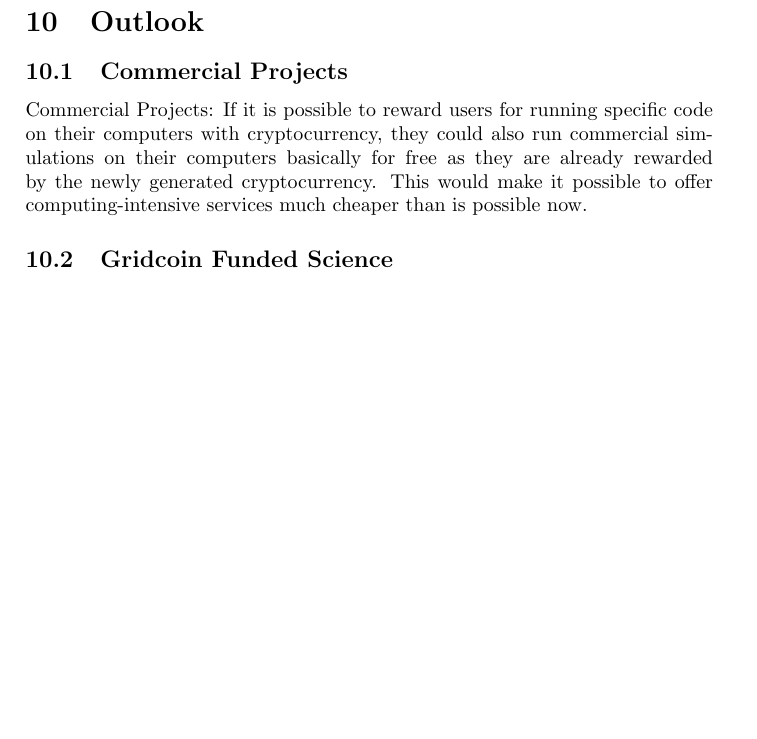
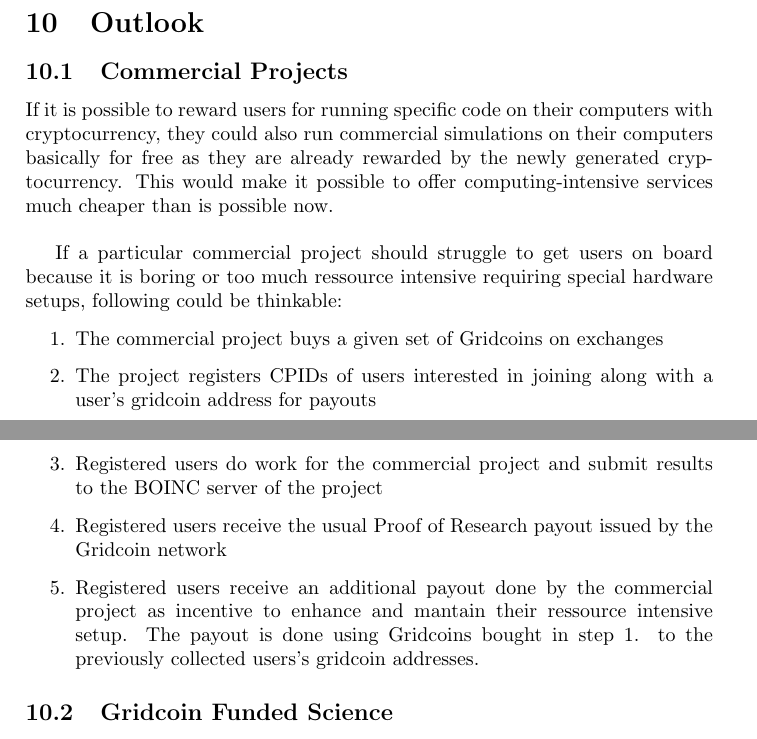
Before and after one commit to gridcoin-community/Whitepaper, a LaTeX paper (gridcoin-research-whitepaper.tex, which reads outlook_commercial_projects.tex): part of page 18 of 31 before the commit and two parts of pages 18 and 19 of 32 after it, the two joined at a grey line, cut so that both start at the same text, the shorter picture padded with empty space. Compiled offline with pdfLaTeX.

Commit message:
expanding section about commercial projects

```diff
--- a/outlook_commercial_projects.tex
+++ b/outlook_commercial_projects.tex
@@ -1,5 +1,13 @@
 \subsection{Commercial Projects}
 
-Commercial Projects: If it is possible to reward users for running specific code on their computers with cryptocurrency, they could also run commercial simulations on their computers basically for free as they are already rewarded by the newly generated cryptocurrency. This would make it possible to offer computing-intensive services much cheaper than is possible now.
+If it is possible to reward users for running specific code on their computers with cryptocurrency, they could also run commercial simulations on their computers basically for free as they are already rewarded by the newly generated cryptocurrency. This would make it possible to offer computing-intensive services much cheaper than is possible now.\\
 
-\comm{see if i can get G.P.U. in there ;-) http://gpu.sourceforge.net}
+If a particular commercial project should struggle to get users on board because it is boring or too much ressource intensive requiring special hardware setups, following could be thinkable:
+
+\begin{enumerate}
+	\item The commercial project buys a given set of Gridcoins on exchanges
+	\item The project registers CPIDs of users interested in joining along with a user's gridcoin address for payouts
+	\item Registered users do work for the commercial project and submit results to the BOINC server of the project
+	\item Registered users receive the usual Proof of Research payout issued by the Gridcoin network
+	\item Registered users receive an additional payout done by the commercial project as incentive to enhance and mantain their ressource intensive setup. The payout is done using Gridcoins bought in step 1. to the previously collected users's gridcoin addresses.
+\end{enumerate}
```
Also changed, not shown: introduction.tex (+6 -2 lines), gridcoin-research-whitepaper.pdf.
